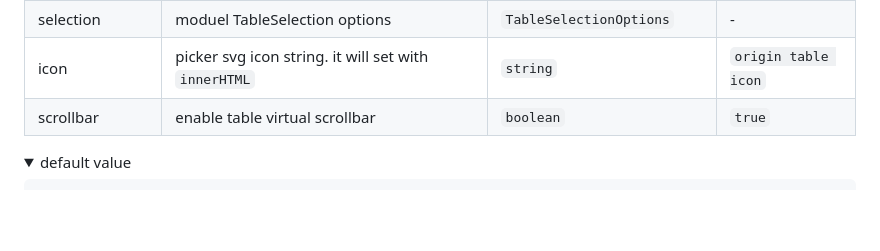
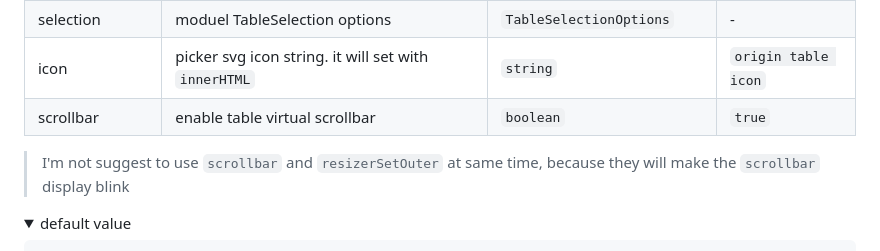
Before and after one commit to zzxming/quill-table-up, a Markdown page: README.md, the part around the change. Drawn GitHub-style; folded sections open; blank space fills up the shorter version.

Commit message:
docs: update option description

```diff
--- a/README.md
+++ b/README.md
@@ -61,6 +61,8 @@ const quill = new Quill('#editor', {
 | selection       | moduel TableSelection options                                                                                                           | `TableSelectionOptions`                 | -                   |
 | icon            | picker svg icon string. it will set with `innerHTML`                                                                                    | `string`                                | `origin table icon` |
 | scrollbar       | enable table virtual scrollbar                                                                                                          | `boolean`                               | `true`              |
+
+> I'm not suggest to use `scrollbar` and `resizerSetOuter` at same time, because they will make the `scrollbar` display blink
 
 <details>
   <summary> default value </summary>
```
